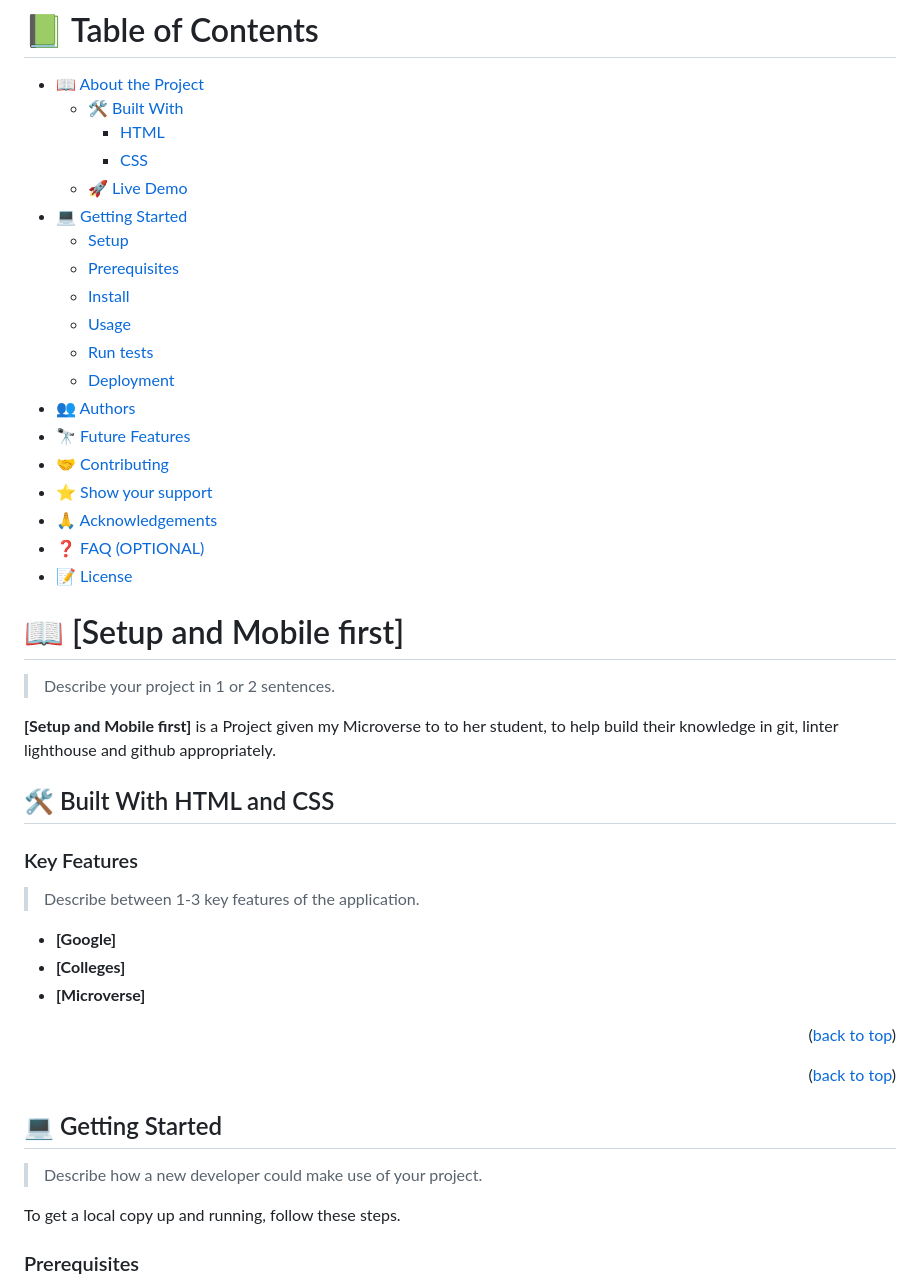
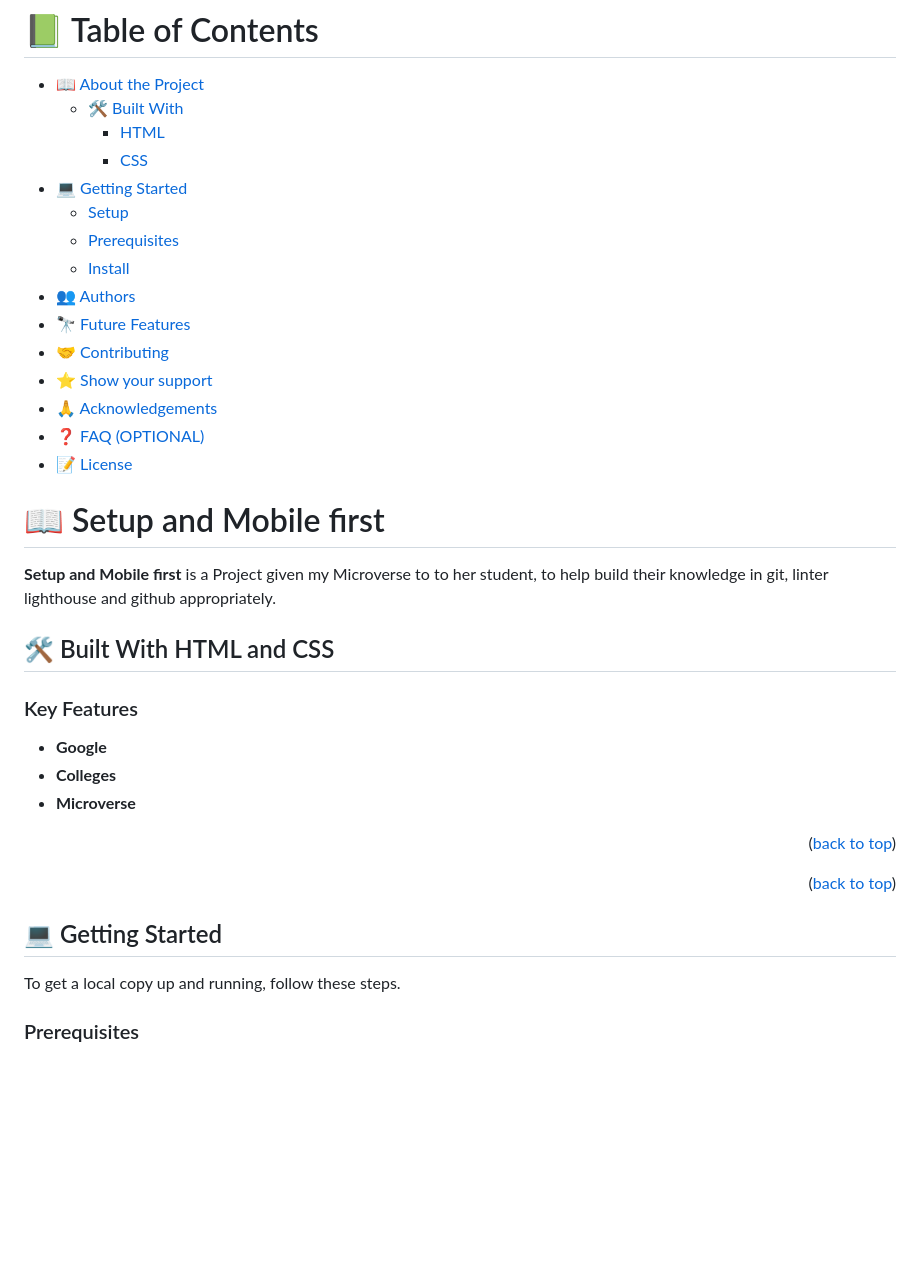
Before and after one commit to Peter-Dumbari/Portofolio-Microverse, a Markdown page: README.md, the part around the change printed below. Drawn GitHub-style; blank space fills up the shorter version.

```diff
--- a/README.md
+++ b/README.md
@@ -14,14 +14,10 @@
   - [🛠 Built With](#built-with)
     - [HTML](#html)
     - [CSS](#css)
-  - [🚀 Live Demo](#live-demo)
 - [💻 Getting Started](#getting-started)
   - [Setup](#setup)
   - [Prerequisites](#prerequisites)
   - [Install](#install)
-  - [Usage](#usage)
-  - [Run tests](#run-tests)
-  - [Deployment](#triangular_flag_on_post-deployment)
 - [👥 Authors](#authors)
 - [🔭 Future Features](#future-features)
 - [🤝 Contributing](#contributing)
@@ -32,11 +28,9 @@
 
 <!-- PROJECT DESCRIPTION -->
 
-# 📖 [Setup and Mobile first] <a name="about-project"></a>
+# 📖 Setup and Mobile first <a name="about-project"></a>
 
-> Describe your project in 1 or 2 sentences.
-
-**[Setup and Mobile first]** is a Project given my Microverse to
+**Setup and Mobile first** is a Project given my Microverse to
 to her student, to help build their knowledge in git, linter lighthouse and github appropriately.
 
 ## 🛠 Built With <a name="built-with"> HTML and CSS</a>
@@ -45,11 +39,9 @@ to her student, to help build their knowledge in git, linter lighthouse and gith
 
 ### Key Features <a name="key-features"></a>
 
-> Describe between 1-3 key features of the application.
-
-- **[Google]**
-- **[Colleges]**
-- **[Microverse]**
+- **Google**
+- **Colleges**
+- **Microverse**
 
 <p align="right">(<a href="#readme-top">back to top</a>)</p>
 
@@ -60,8 +52,6 @@ to her student, to help build their knowledge in git, linter lighthouse and gith
 <!-- GETTING STARTED -->
 
 ## 💻 Getting Started <a name="getting-started"></a>
-
-> Describe how a new developer could make use of your project.
 
 To get a local copy up and running, follow these steps.
 
```
Also changed, not shown: other parts of README.md (+26 -18 lines).
